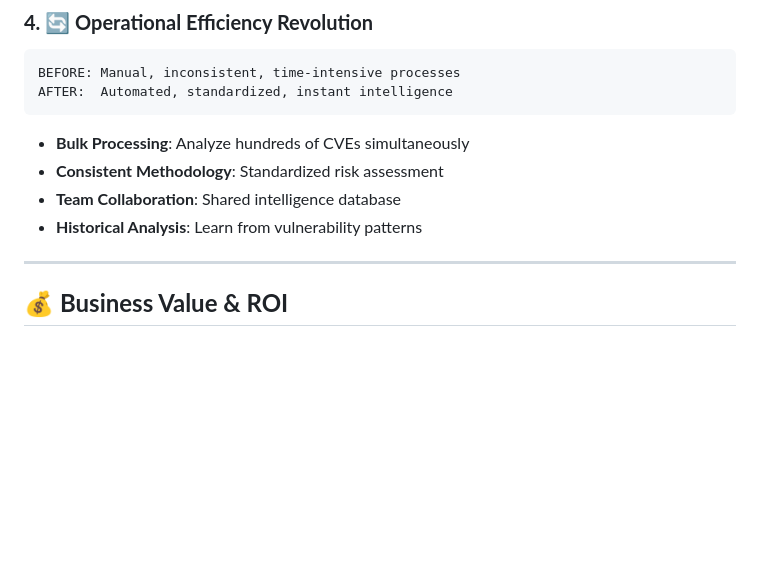
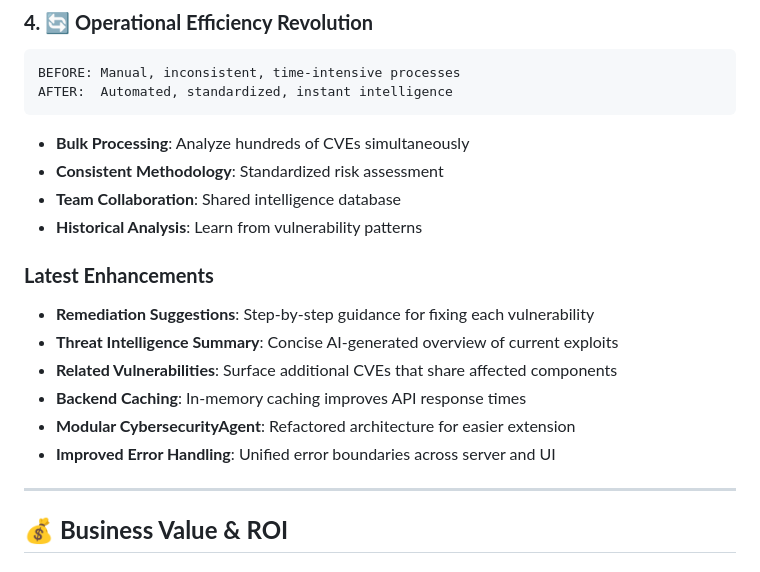
Before and after one commit to ausmanki/ai-vuln-dash, a Markdown page: README.md, the part around the change. Drawn GitHub-style; blank space fills up the shorter version.

Commit message:
docs: document recent feature improvements

```diff
--- a/README.md
+++ b/README.md
@@ -154,6 +154,14 @@ AFTER:  Automated, standardized, instant intelligence
 - **Consistent Methodology**: Standardized risk assessment
 - **Team Collaboration**: Shared intelligence database
 - **Historical Analysis**: Learn from vulnerability patterns
+
+### **Latest Enhancements**
+- **Remediation Suggestions**: Step-by-step guidance for fixing each vulnerability
+- **Threat Intelligence Summary**: Concise AI-generated overview of current exploits
+- **Related Vulnerabilities**: Surface additional CVEs that share affected components
+- **Backend Caching**: In-memory caching improves API response times
+- **Modular CybersecurityAgent**: Refactored architecture for easier extension
+- **Improved Error Handling**: Unified error boundaries across server and UI
 
 ---
 
```
